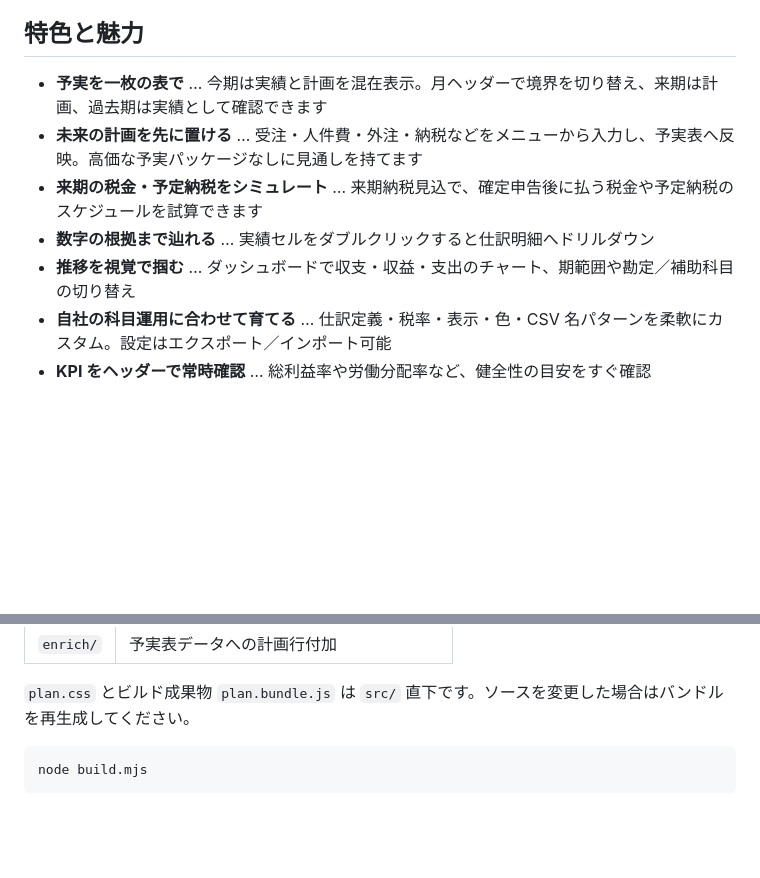
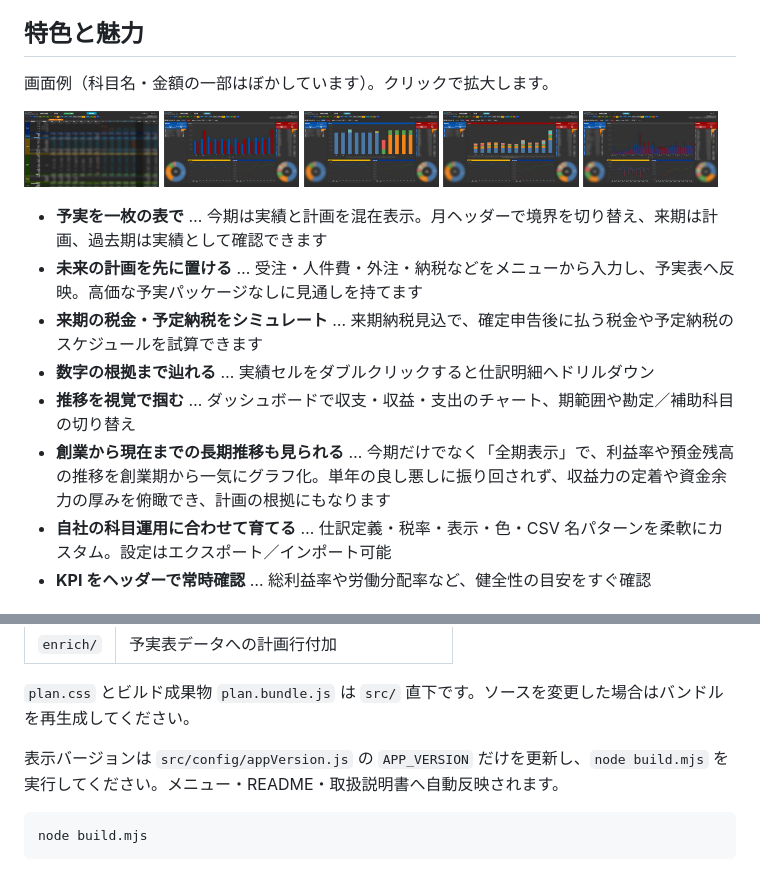
Before and after one commit to mga-ueda/MGA-Budget-vs-Actual, a Markdown page: README.md, 2 parts joined by grey strips. Rendered like a GitHub page; pictures changed too: image/budget-table.png (added), image/dashboard-all-periods.png (added), image/dashboard-balance.png (added); blank space fills up the shorter version.

Commit message:
README・取扱説明書に画面イメージを追加し、表示バージョンを appVersion に集約する。
Co-authored-by: Cursor <cursoragent@cursor.com>

````diff
--- a/README.md
+++ b/README.md
@@ -6,11 +6,22 @@
 
 ## 特色と魅力
 
+画面例（科目名・金額の一部はぼかしています）。クリックで拡大します。
+
+<p>
+<a href="https://mga-ueda.github.io/MGA-Budget-vs-Actual/image/view.html#budget-table"><img src="image/budget-table.png" alt="予実表" width="19%" /></a>
+<a href="https://mga-ueda.github.io/MGA-Budget-vs-Actual/image/view.html#dashboard-balance"><img src="image/dashboard-balance.png" alt="収支推移" width="19%" /></a>
+<a href="https://mga-ueda.github.io/MGA-Budget-vs-Actual/image/view.html#dashboard-revenue"><img src="image/dashboard-revenue.png" alt="収益推移" width="19%" /></a>
+<a href="https://mga-ueda.github.io/MGA-Budget-vs-Actual/image/view.html#dashboard-expense"><img src="image/dashboard-expense.png" alt="支出推移" width="19%" /></a>
+<a href="https://mga-ueda.github.io/MGA-Budget-vs-Actual/image/view.html#dashboard-all-periods"><img src="image/dashboard-all-periods.png" alt="全期表示" width="19%" /></a>
+</p>
+
 - **予実を一枚の表で** … 今期は実績と計画を混在表示。月ヘッダーで境界を切り替え、来期は計画、過去期は実績として確認できます
 - **未来の計画を先に置ける** … 受注・人件費・外注・納税などをメニューから入力し、予実表へ反映。高価な予実パッケージなしに見通しを持てます
 - **来期の税金・予定納税をシミュレート** … 来期納税見込で、確定申告後に払う税金や予定納税のスケジュールを試算できます
 - **数字の根拠まで辿れる** … 実績セルをダブルクリックすると仕訳明細へドリルダウン
 - **推移を視覚で掴む** … ダッシュボードで収支・収益・支出のチャート、期範囲や勘定／補助科目の切り替え
+- **創業から現在までの長期推移も見られる** … 今期だけでなく「全期表示」で、利益率や預金残高の推移を創業期から一気にグラフ化。単年の良し悪しに振り回されず、収益力の定着や資金余力の厚みを俯瞰でき、計画の根拠にもなります
 - **自社の科目運用に合わせて育てる** … 仕訳定義・税率・表示・色・CSV 名パターンを柔軟にカスタム。設定はエクスポート／インポート可能
 - **KPI をヘッダーで常時確認** … 総利益率や労働分配率など、健全性の目安をすぐ確認
 
@@ -83,6 +94,8 @@
 
 `plan.css` とビルド成果物 `plan.bundle.js` は `src/` 直下です。ソースを変更した場合はバンドルを再生成してください。
 
+表示バージョンは `src/config/appVersion.js` の `APP_VERSION` だけを更新し、`node build.mjs` を実行してください。メニュー・README・取扱説明書へ自動反映されます。
+
 ```powershell
 node build.mjs
 ```
````
Also changed, not shown: other parts of README.md (+1 -1 lines), 6 other files.
